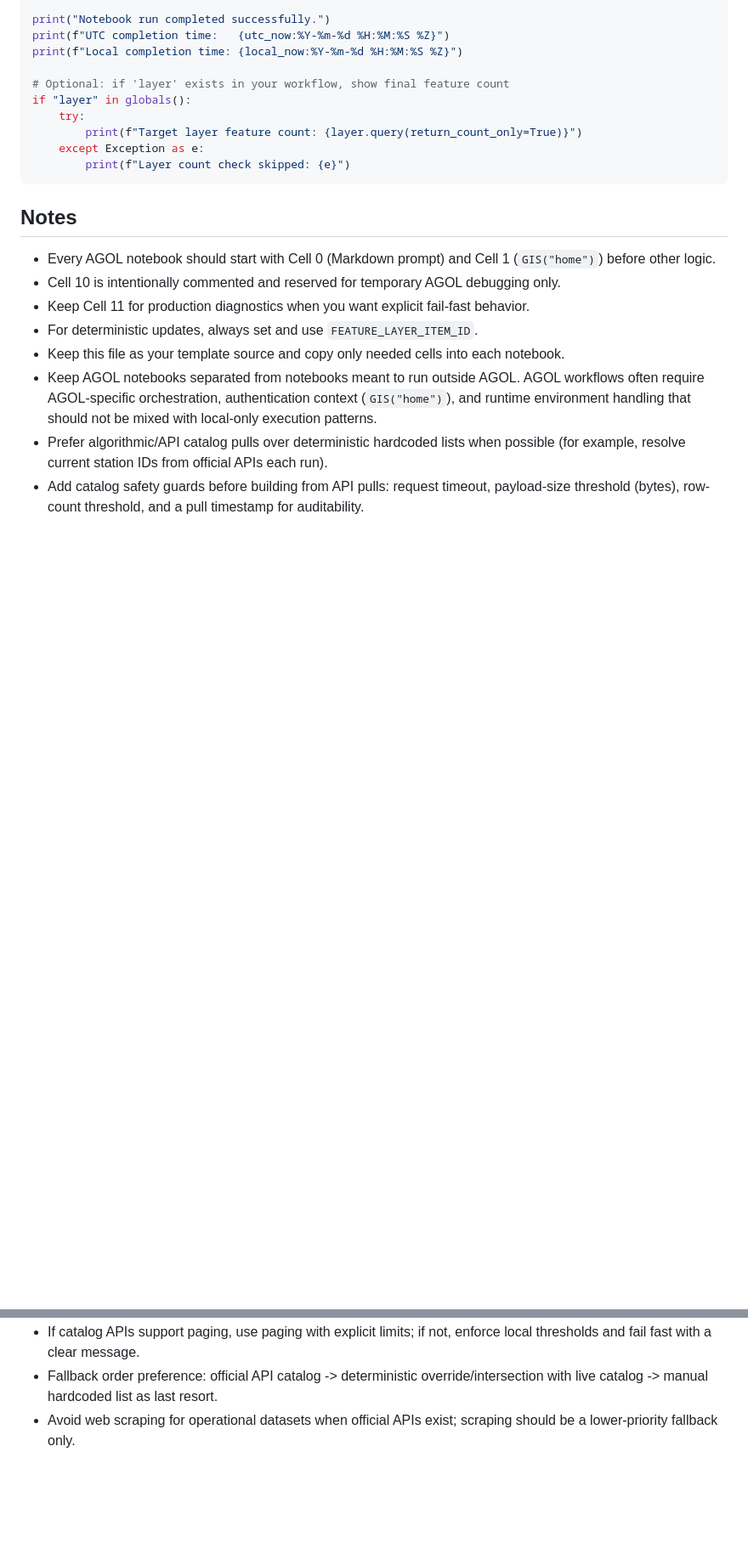
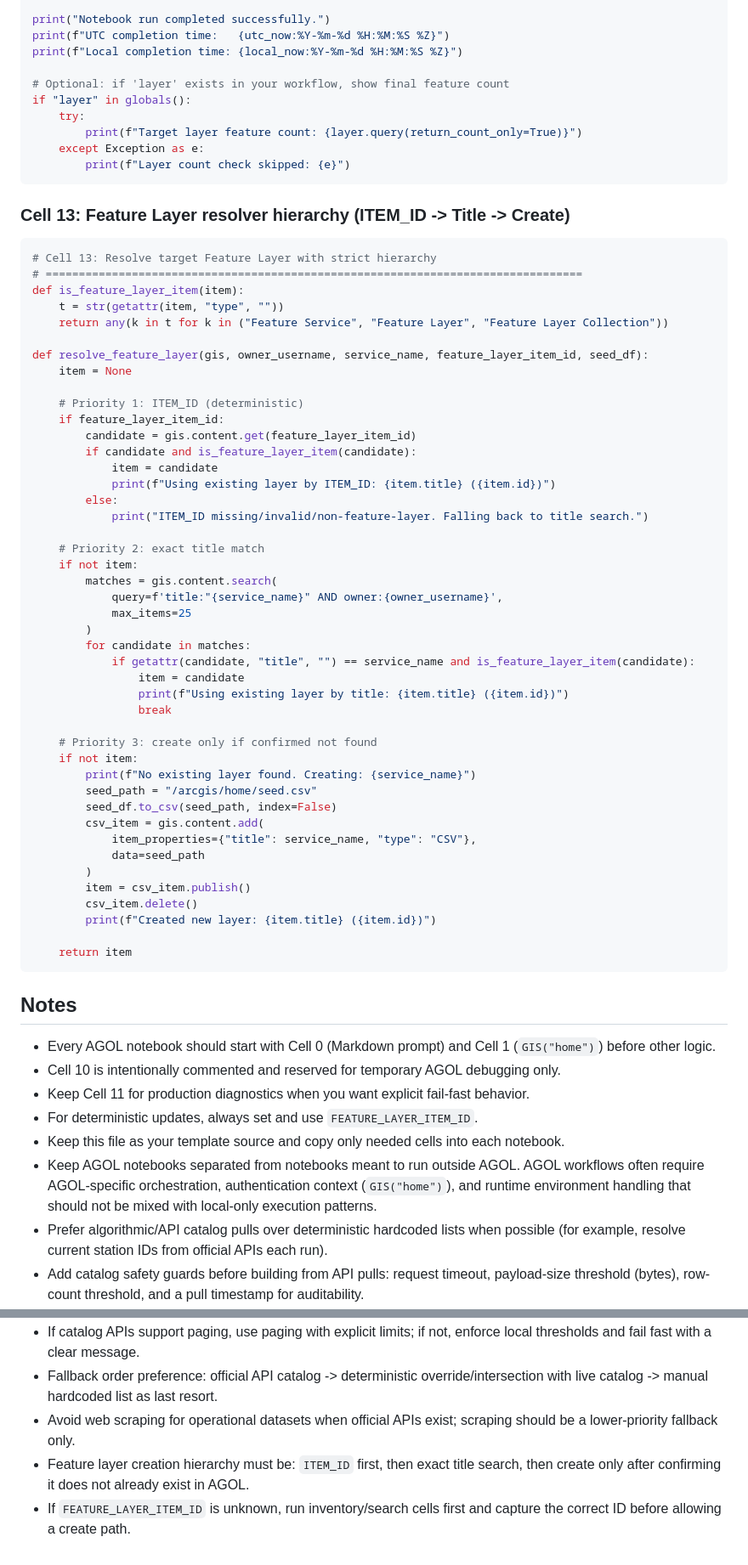
Before and after one commit to yagaC64/Spring2026DAEN, a Markdown page: USER_AGOL_ipynb_preferences.md, 2 parts joined by grey strips. Shown at 85% size. GitHub-like rendering; blank space fills up the shorter version.

Commit message:
Add AGOL feature layer resolution hierarchy guidance

````diff
--- a/USER_AGOL_ipynb_preferences.md
+++ b/USER_AGOL_ipynb_preferences.md
@@ -252,6 +252,55 @@ if "layer" in globals():
         print(f"Layer count check skipped: {e}")
 ```
 
+### Cell 13: Feature Layer resolver hierarchy (ITEM_ID -> Title -> Create)
+
+```python
+# Cell 13: Resolve target Feature Layer with strict hierarchy
+# =================================================================================
+def is_feature_layer_item(item):
+    t = str(getattr(item, "type", ""))
+    return any(k in t for k in ("Feature Service", "Feature Layer", "Feature Layer Collection"))
+
+def resolve_feature_layer(gis, owner_username, service_name, feature_layer_item_id, seed_df):
+    item = None
+
+    # Priority 1: ITEM_ID (deterministic)
+    if feature_layer_item_id:
+        candidate = gis.content.get(feature_layer_item_id)
+        if candidate and is_feature_layer_item(candidate):
+            item = candidate
+            print(f"Using existing layer by ITEM_ID: {item.title} ({item.id})")
+        else:
+            print("ITEM_ID missing/invalid/non-feature-layer. Falling back to title search.")
+
+    # Priority 2: exact title match
+    if not item:
+        matches = gis.content.search(
+            query=f'title:"{service_name}" AND owner:{owner_username}',
+            max_items=25
+        )
+        for candidate in matches:
+            if getattr(candidate, "title", "") == service_name and is_feature_layer_item(candidate):
+                item = candidate
+                print(f"Using existing layer by title: {item.title} ({item.id})")
+                break
+
+    # Priority 3: create only if confirmed not found
+    if not item:
+        print(f"No existing layer found. Creating: {service_name}")
+        seed_path = "/arcgis/home/seed.csv"
+        seed_df.to_csv(seed_path, index=False)
+        csv_item = gis.content.add(
+            item_properties={"title": service_name, "type": "CSV"},
+            data=seed_path
+        )
+        item = csv_item.publish()
+        csv_item.delete()
+        print(f"Created new layer: {item.title} ({item.id})")
+
+    return item
+```
+
 ## Notes
 
 - Every AGOL notebook should start with Cell 0 (Markdown prompt) and Cell 1 (`GIS("home")`) before other logic.
@@ -265,3 +314,5 @@ if "layer" in globals():
 - If catalog APIs support paging, use paging with explicit limits; if not, enforce local thresholds and fail fast with a clear message.
 - Fallback order preference: official API catalog -> deterministic override/intersection with live catalog -> manual hardcoded list as last resort.
 - Avoid web scraping for operational datasets when official APIs exist; scraping should be a lower-priority fallback only.
+- Feature layer creation hierarchy must be: `ITEM_ID` first, then exact title search, then create only after confirming it does not already exist in AGOL.
+- If `FEATURE_LAYER_ITEM_ID` is unknown, run inventory/search cells first and capture the correct ID before allowing a create path.
````
